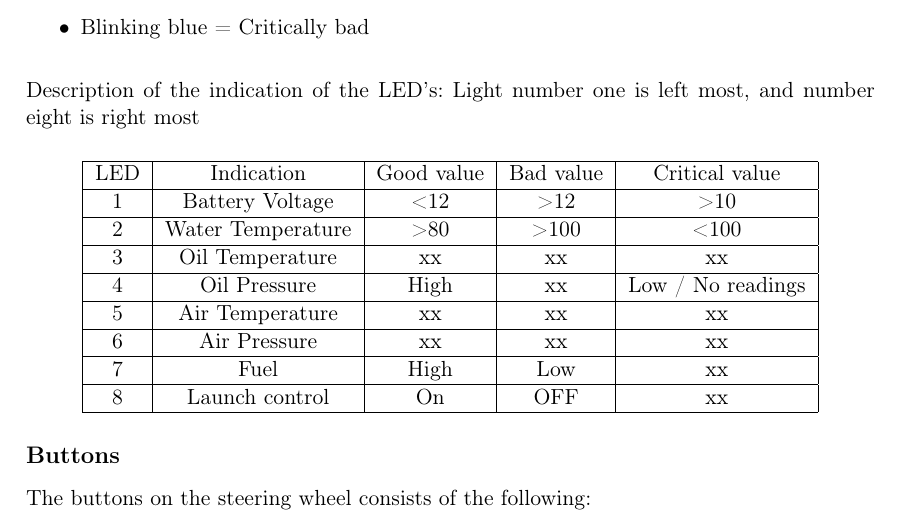
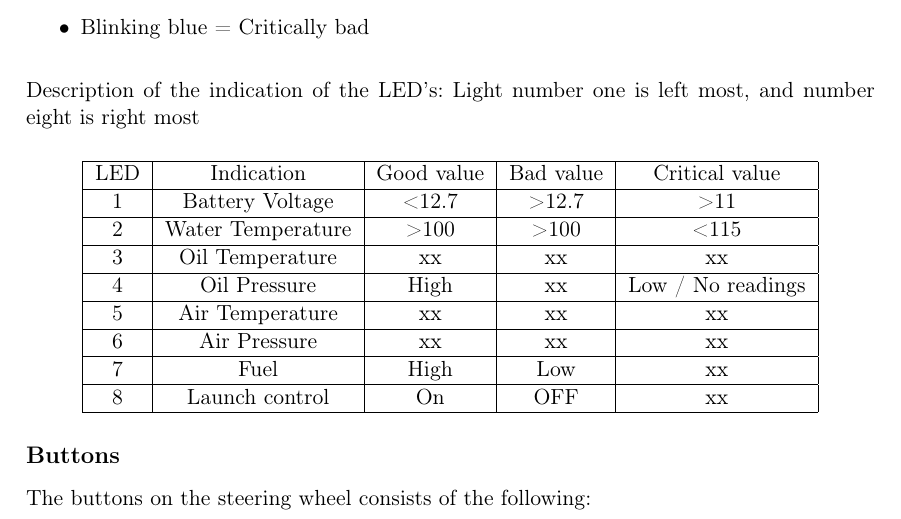
Before and after one commit to UnicornRaceEngineering/g5-documentation, a LaTeX thesis (g5-documentation.tex, which reads systemdev/1display/display2,0.tex): part of page 4 of 17, cut so that both start at the same text. Compiled offline with pdfLaTeX.

Commit message:
values updated for rgb led

```diff
--- a/systemdev/1display/display2,0.tex
+++ b/systemdev/1display/display2,0.tex
@@ -35,8 +35,8 @@ Light number one is left most, and number eight is right most
   \begin{tabular}{| c | c | c | c | c |}
     \hline
     LED & Indication & Good value & Bad value & Critical value \\ \hline
-    1 & Battery Voltage & <12 & >12 & >10 \\ \hline
-    2 & Water Temperature & >80 & >100 & <100  \\ \hline
+    1 & Battery Voltage & <12.7 & >12.7 & >11 \\ \hline
+    2 & Water Temperature & >100 & >100 & <115  \\ \hline
     3 & Oil Temperature & xx & xx & xx \\ \hline
     4 & Oil Pressure & High & xx & Low / No readings \\ \hline
     5 & Air Temperature & xx & xx & xx \\ \hline
```
